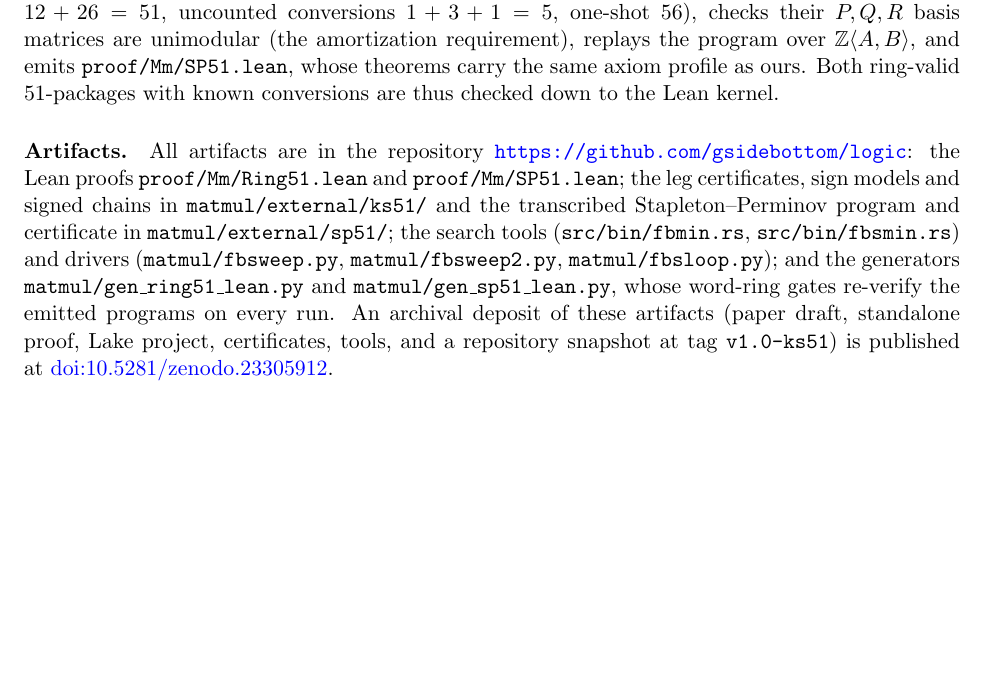
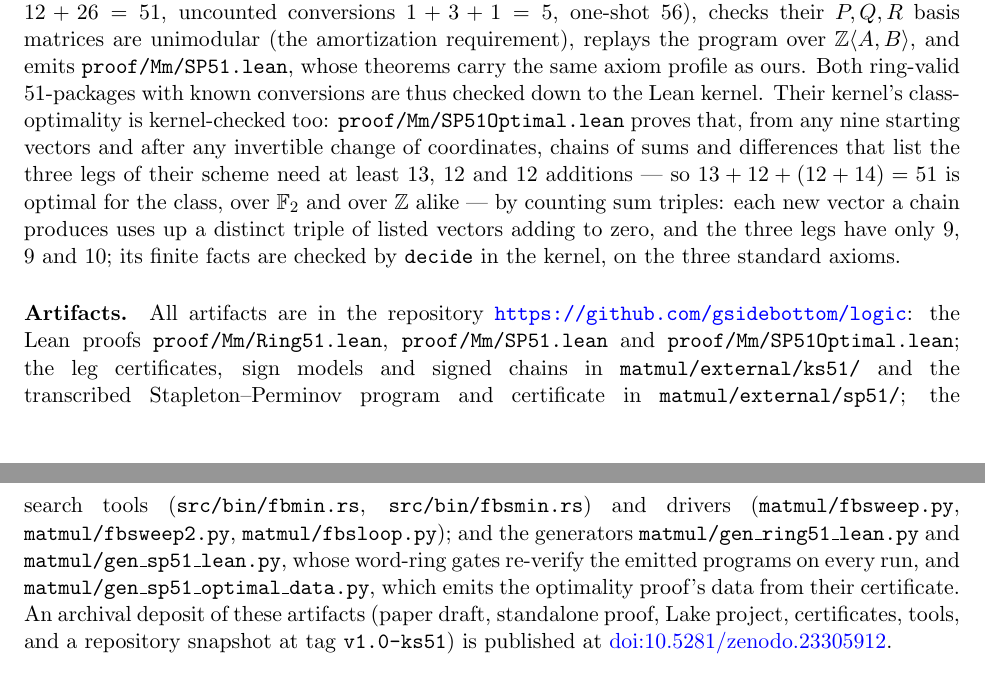
Before and after one commit to gsidebottom/logic, a LaTeX paper (doc/matmul_3x3_rank23_add51.tex): part of page 8 of 12 before the commit and two parts of pages 8 and 9 of 12 after it, the two joined at a grey line, cut so that both start at the same text, the shorter picture padded with empty space. Compiled offline with pdfLaTeX.

Commit message:
doc: ks51 paper -- Stapleton–Perminov kernel's class-optimality is machine-checked (SP51Optimal.lean)
Verification section: one sentence stating what proof/Mm/SP51Optimal.lean
proves (from any nine starting vectors, after any invertible change of
coordinates, chains listing their legs need >= 13, 12, 12 additions, so
51 is optimal for the class, over F2 and Z) and how (sum-triple
counting; finite facts by kernel decide; standard axioms). The
calibration sentence that makes the claim now points to it; the
Artifacts paragraph lists the file and its data generator (set in
sloppypar: the added paths had pushed two lines past the margin).
Zenodo v2 kit: SP51Optimal.lean staged as a standalone file, the
generator in the tools archive, reproduction command and version notes
updated.

Co-Authored-By: Claude Opus 5.5 <noreply@anthropic.com>

```diff
--- a/doc/matmul_3x3_rank23_add51.tex
+++ b/doc/matmul_3x3_rank23_add51.tex
@@ -592,11 +593,22 @@ matrices are unimodular (the amortization requirement), replays the
 program over $\Z\langle A,B\rangle$, and emits
 \texttt{proof/Mm/SP51.lean}, whose theorems carry the same axiom
 profile as ours.  Both ring-valid $51$-packages with known
-conversions are thus checked down to the Lean kernel.
+conversions are thus checked down to the Lean kernel.  Their kernel's
+class-optimality is kernel-checked too: \texttt{proof/Mm/SP51Optimal.lean}
+proves that, from any nine starting vectors and after any invertible
+change of coordinates, chains of sums and differences that list the
+three legs of their scheme need at least $13$, $12$ and $12$ additions
+--- so $13+12+(12+14)=51$ is optimal for the class, over $\F_2$ and
+over $\Z$ alike --- by counting sum triples: each new vector a chain
+produces uses up a distinct triple of listed vectors adding to zero,
+and the three legs have only $9$, $9$ and $10$; its finite facts are
+checked by \texttt{decide} in the kernel, on the three standard axioms.
 
+\begin{sloppypar}
 \paragraph{Artifacts.}  All artifacts are in the repository
 \url{https://github.com/gsidebottom/logic}: the Lean proofs
-\texttt{proof/Mm/Ring51.lean} and \texttt{proof/Mm/SP51.lean}; the leg
+\texttt{proof/Mm/Ring51.lean}, \texttt{proof/Mm/SP51.lean} and
+\texttt{proof/Mm/SP51Optimal.lean}; the leg
 certificates, sign models and
 signed chains in \texttt{matmul/external/ks51/} and the transcribed
 Stapleton--Perminov program and certificate in
@@ -606,11 +618,14 @@ Stapleton--Perminov program and certificate in
 \texttt{matmul/fbsloop.py}); and the
 generators \texttt{matmul/gen\_ring51\_lean.py} and
 \texttt{matmul/gen\_sp51\_lean.py}, whose word-ring gates
-re-verify the emitted programs on every run.  An archival deposit of
+re-verify the emitted programs on every run, and
+\texttt{matmul/gen\_sp51\_optimal\_data.py}, which emits the optimality
+proof's data from their certificate.  An archival deposit of
 these artifacts (paper draft, standalone proof, Lake project,
 certificates, tools, and a repository snapshot at tag
 \texttt{v1.0-ks51}) is published at
 \href{https://doi.org/10.5281/zenodo.23305912}{doi:10.5281/zenodo.23305912}.
+\end{sloppypar}
 
 \section{Open problems}\label{sec:open}
 
```
Also changed, not shown: doc/zenodo_ks51_v2.md (+11 -3 lines), doc/matmul_3x3_rank23_add51.pdf, doc/matmul_3x3_rank23_add51.tex (3 more changed lines), 1 other file.
